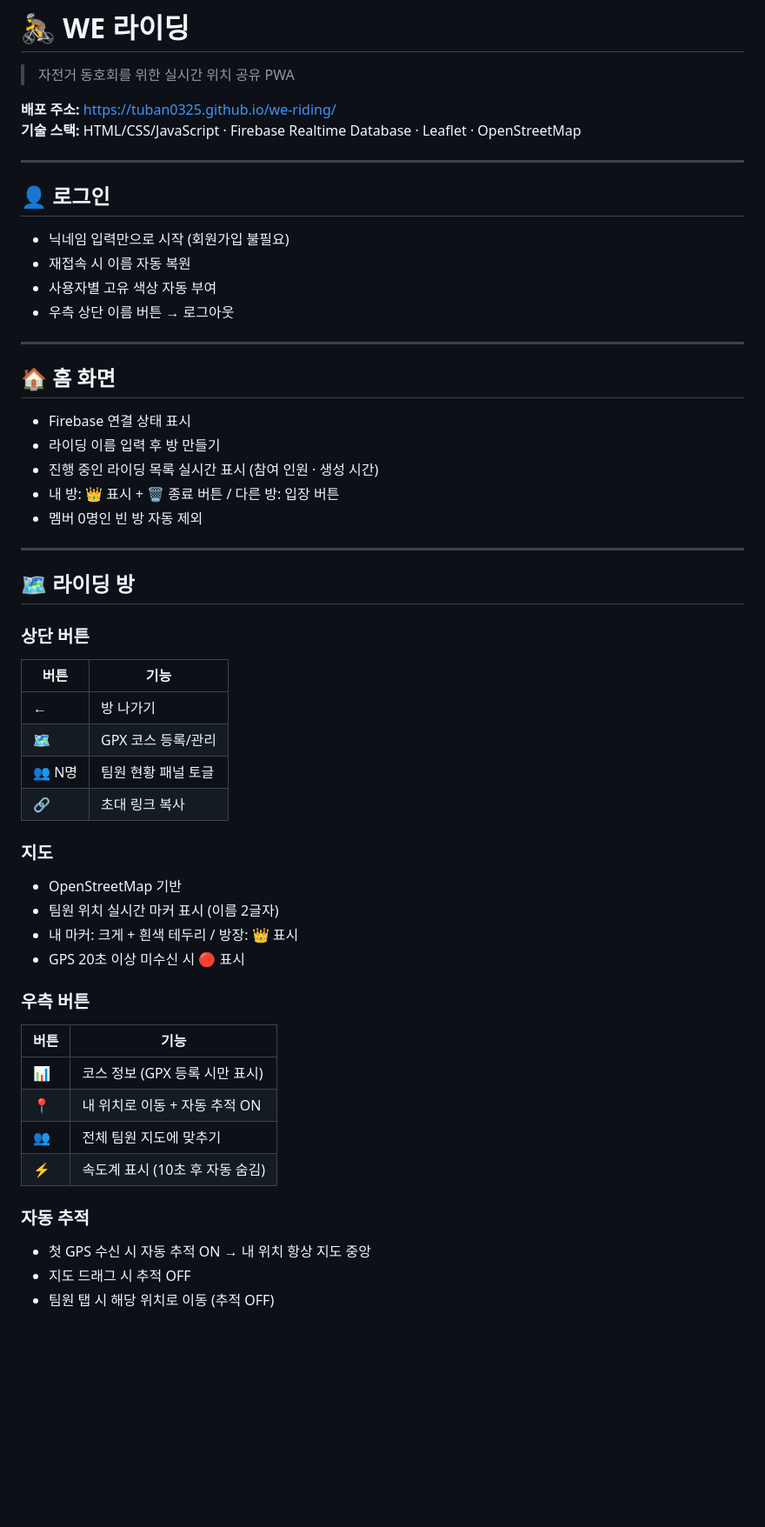
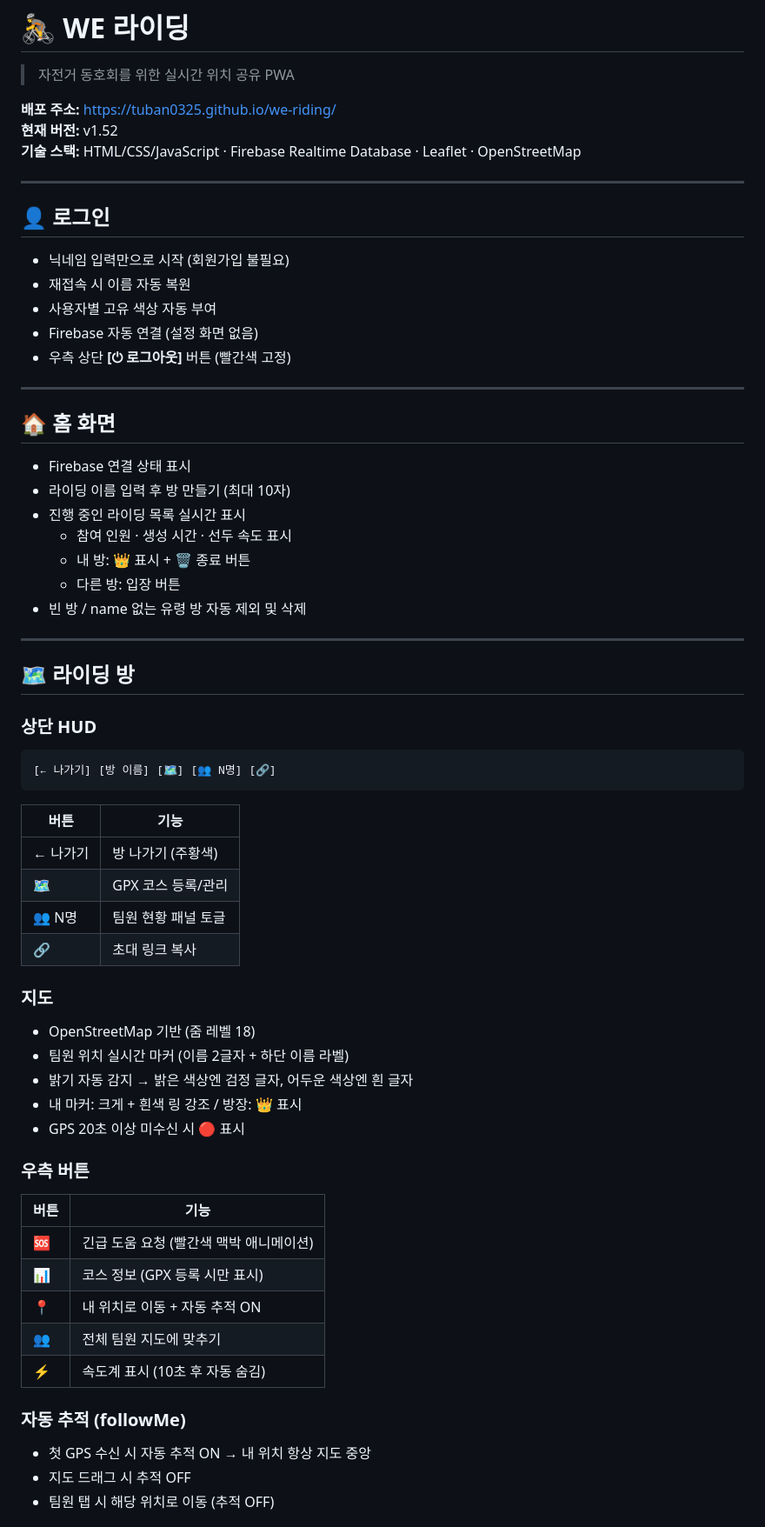
Before and after one commit to tuban0325/we-riding, a Markdown page: README.md, the part around one of its changes. Shown at 87% size. GitHub-like rendering; blank space fills up the shorter version.

````diff
--- a/README.md
+++ b/README.md
@@ -3,6 +3,7 @@
 > 자전거 동호회를 위한 실시간 위치 공유 PWA
 
 **배포 주소:** https://tuban0325.github.io/we-riding/
+**현재 버전:** v1.52
 **기술 스택:** HTML/CSS/JavaScript · Firebase Realtime Database · Leaflet · OpenStreetMap
 
 ---
@@ -12,45 +13,53 @@
 - 닉네임 입력만으로 시작 (회원가입 불필요)
 - 재접속 시 이름 자동 복원
 - 사용자별 고유 색상 자동 부여
-- 우측 상단 이름 버튼 → 로그아웃
+- Firebase 자동 연결 (설정 화면 없음)
+- 우측 상단 **[⏻ 로그아웃]** 버튼 (빨간색 고정)
 
 ---
 
 ## 🏠 홈 화면
 
 - Firebase 연결 상태 표시
-- 라이딩 이름 입력 후 방 만들기
-- 진행 중인 라이딩 목록 실시간 표시 (참여 인원 · 생성 시간)
-- 내 방: 👑 표시 + 🗑 종료 버튼 / 다른 방: 입장 버튼
-- 멤버 0명인 빈 방 자동 제외
+- 라이딩 이름 입력 후 방 만들기 (최대 10자)
+- 진행 중인 라이딩 목록 실시간 표시
+  - 참여 인원 · 생성 시간 · 선두 속도 표시
+  - 내 방: 👑 표시 + 🗑 종료 버튼
+  - 다른 방: 입장 버튼
+- 빈 방 / name 없는 유령 방 자동 제외 및 삭제
 
 ---
 
 ## 🗺️ 라이딩 방
 
-### 상단 버튼
+### 상단 HUD
+```
+[← 나가기] [방 이름] [🗺️] [👥 N명] [🔗]
+```
 | 버튼 | 기능 |
 |------|------|
-| ← | 방 나가기 |
+| ← 나가기 | 방 나가기 (주황색) |
 | 🗺️ | GPX 코스 등록/관리 |
 | 👥 N명 | 팀원 현황 패널 토글 |
 | 🔗 | 초대 링크 복사 |
 
 ### 지도
-- OpenStreetMap 기반
-- 팀원 위치 실시간 마커 표시 (이름 2글자)
-- 내 마커: 크게 + 흰색 테두리 / 방장: 👑 표시
+- OpenStreetMap 기반 (줌 레벨 18)
+- 팀원 위치 실시간 마커 (이름 2글자 + 하단 이름 라벨)
+- 밝기 자동 감지 → 밝은 색상엔 검정 글자, 어두운 색상엔 흰 글자
+- 내 마커: 크게 + 흰색 링 강조 / 방장: 👑 표시
 - GPS 20초 이상 미수신 시 🔴 표시
 
 ### 우측 버튼
 | 버튼 | 기능 |
 |------|------|
+| 🆘 | 긴급 도움 요청 (빨간색 맥박 애니메이션) |
 | 📊 | 코스 정보 (GPX 등록 시만 표시) |
 | 📍 | 내 위치로 이동 + 자동 추적 ON |
 | 👥 | 전체 팀원 지도에 맞추기 |
 | ⚡ | 속도계 표시 (10초 후 자동 숨김) |
 
-### 자동 추적
+### 자동 추적 (followMe)
 - 첫 GPS 수신 시 자동 추적 ON → 내 위치 항상 지도 중앙
 - 지도 드래그 시 추적 OFF
 - 팀원 탭 시 해당 위치로 이동 (추적 OFF)
````
Also changed, not shown: other parts of README.md (+83 -17 lines).
